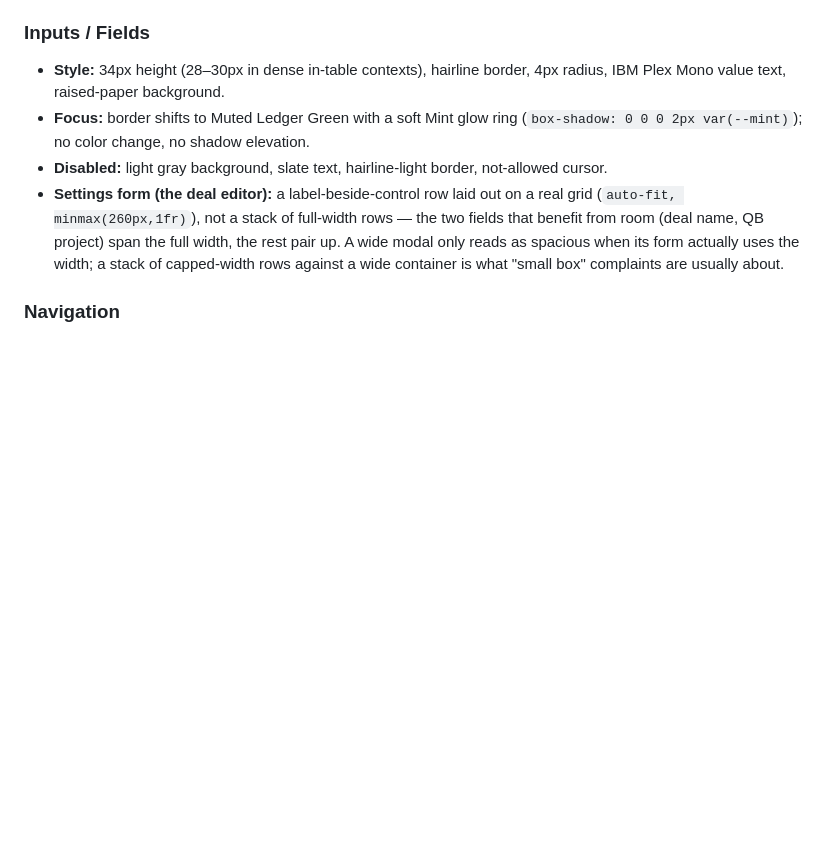
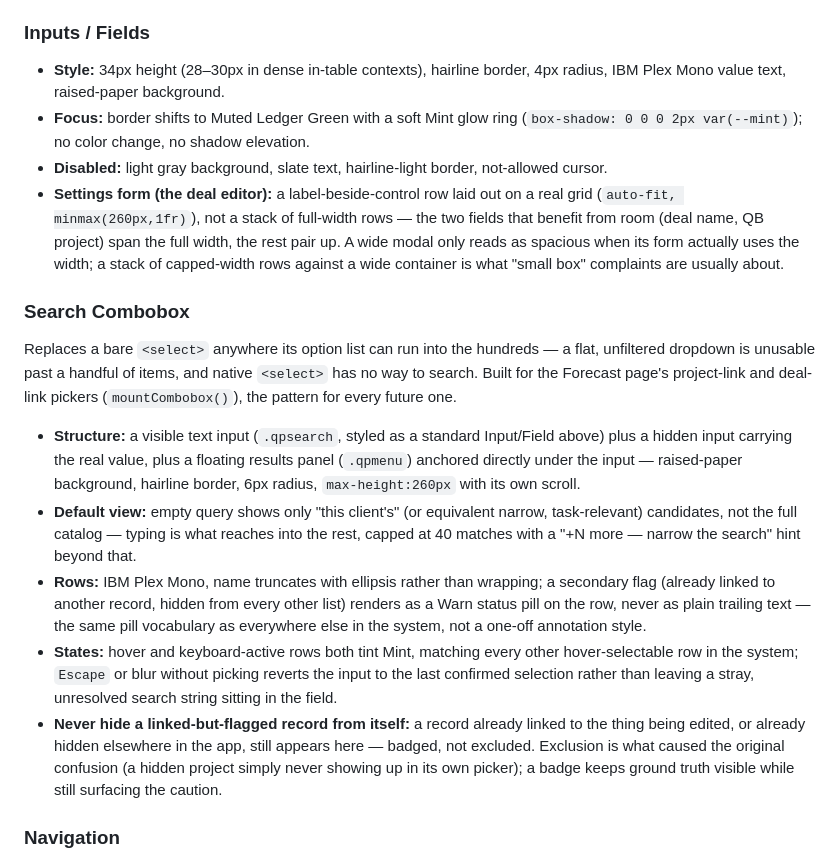
Before and after one commit to bkorbit/staffing-ledger, a Markdown page: DESIGN.md, the part around the change. GitHub-like rendering; blank space fills up the shorter version.

Commit message:
Document the Search Combobox component in DESIGN.md.
Co-Authored-By: Claude Sonnet 5 <noreply@anthropic.com>

```diff
--- a/DESIGN.md
+++ b/DESIGN.md
@@ -266,6 +266,14 @@ Buttons, inputs, and cards read as **terminal-tactile**: small, precise, and den
 - **Disabled:** light gray background, slate text, hairline-light border, not-allowed cursor.
 - **Settings form (the deal editor):** a label-beside-control row laid out on a real grid (`auto-fit, minmax(260px,1fr)`), not a stack of full-width rows — the two fields that benefit from room (deal name, QB project) span the full width, the rest pair up. A wide modal only reads as spacious when its form actually uses the width; a stack of capped-width rows against a wide container is what "small box" complaints are usually about.
 
+### Search Combobox
+Replaces a bare `<select>` anywhere its option list can run into the hundreds — a flat, unfiltered dropdown is unusable past a handful of items, and native `<select>` has no way to search. Built for the Forecast page's project-link and deal-link pickers (`mountCombobox()`), the pattern for every future one.
+- **Structure:** a visible text input (`.qpsearch`, styled as a standard Input/Field above) plus a hidden input carrying the real value, plus a floating results panel (`.qpmenu`) anchored directly under the input — raised-paper background, hairline border, 6px radius, `max-height:260px` with its own scroll.
+- **Default view:** empty query shows only "this client's" (or equivalent narrow, task-relevant) candidates, not the full catalog — typing is what reaches into the rest, capped at 40 matches with a "+N more — narrow the search" hint beyond that.
+- **Rows:** IBM Plex Mono, name truncates with ellipsis rather than wrapping; a secondary flag (already linked to another record, hidden from every other list) renders as a Warn status pill on the row, never as plain trailing text — the same pill vocabulary as everywhere else in the system, not a one-off annotation style.
+- **States:** hover and keyboard-active rows both tint Mint, matching every other hover-selectable row in the system; `Escape` or blur without picking reverts the input to the last confirmed selection rather than leaving a stray, unresolved search string sitting in the field.
+- **Never hide a linked-but-flagged record from itself:** a record already linked to the thing being edited, or already hidden elsewhere in the app, still appears here — badged, not excluded. Exclusion is what caused the original confusion (a hidden project simply never showing up in its own picker); a badge keeps ground truth visible while still surfacing the caution.
+
 ### Navigation
 - **Style:** 184px fixed sidebar, raised-paper background, hairline right border, sticky with independent scroll. Section labels are uppercase IBM Plex Mono at 9px. Nav items are 13px medium-weight Montserrat.
 - **States:** default ink text; hover and current both tint to Mint background with Deep-Ledger-Green text; current additionally gets a 3px Logo-Teal right border as the "you are here" mark.
```
